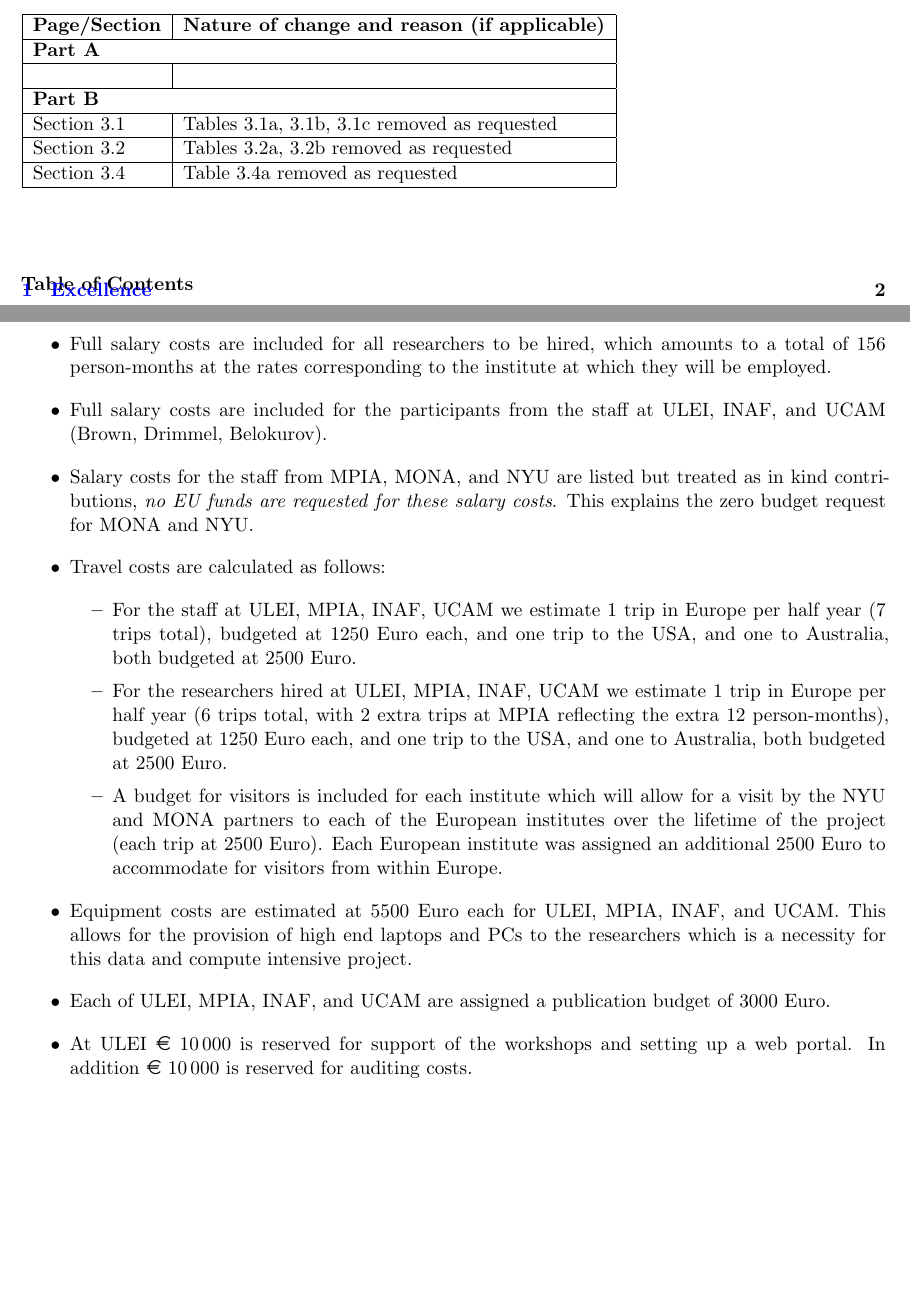
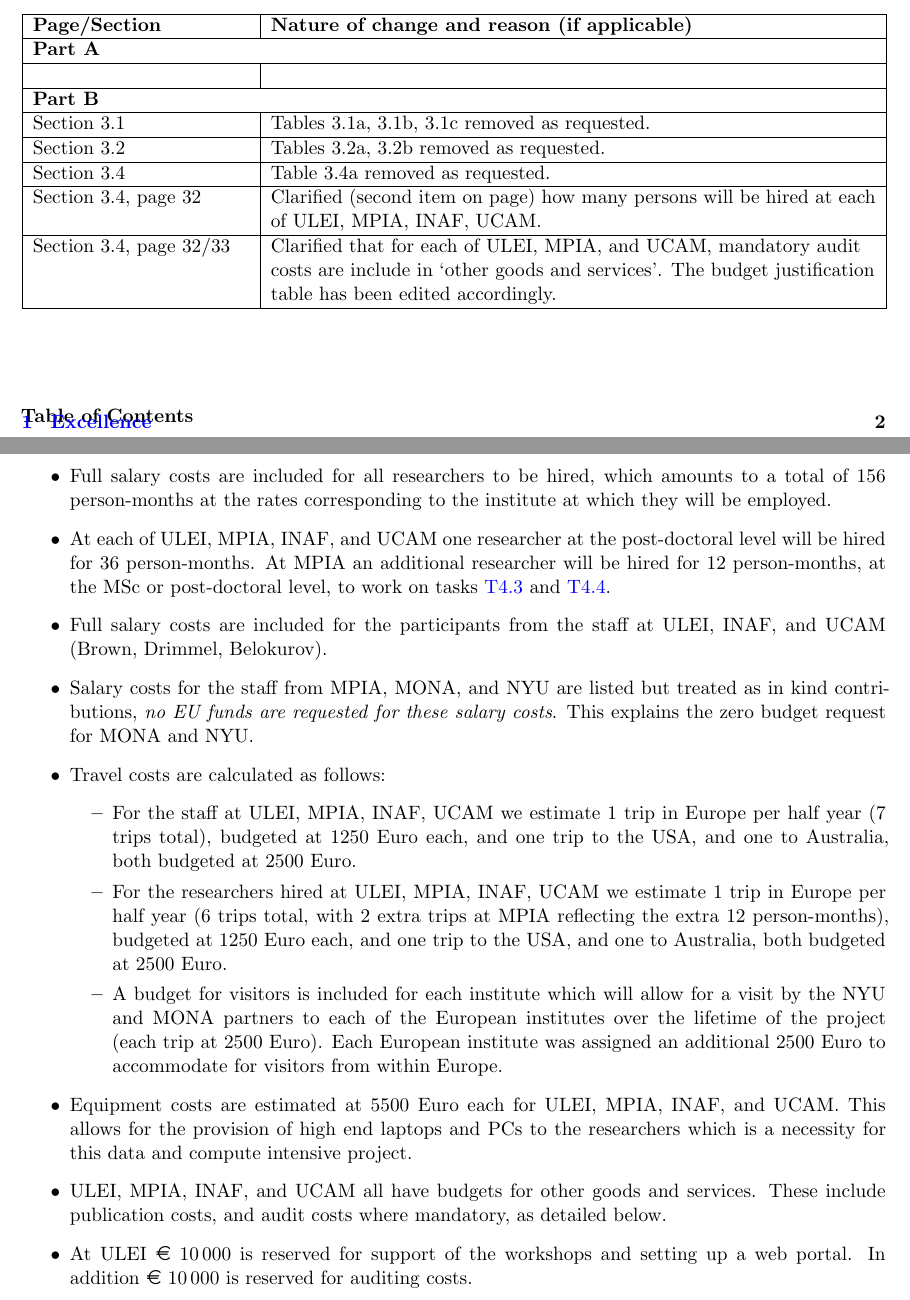
Before and after one commit to agabrown/gaia-unlimited-modified-proposal, a LaTeX thesis (GaiaUnlimited-partB.tex, which reads historyofchanges.tex, implementation.tex): two parts of pages 1 and 33 of 63, joined at a grey line, cut so that both start at the same text, the shorter picture padded with empty space. Compiled offline with pdfLaTeX.

Commit message:
number of persons to hire clarified, budget justification adapted to include audit costs for MPIA, ICAM

```diff
--- a/historyofchanges.tex
+++ b/historyofchanges.tex
@@ -1,19 +1,23 @@
 \section*{History of changes}
 
-\begin{tabular}{|l|l|}
+\begin{tabular}{|>{\raggedright}p{0.25\linewidth}|>{\raggedright}p{0.7\linewidth}|}
 \hline
 \textbf{Page/Section} & \textbf{Nature of change and reason (if applicable)} \tabularnewline
 \hline
-\multicolumn{2}{|l|}{\textbf{Part A}} \\
+\multicolumn{2}{|l|}{\textbf{Part A}} \tabularnewline
 \hline
- & \\
+ & \tabularnewline
 \hline
-\multicolumn{2}{|l|}{\textbf{Part B}} \\
+\multicolumn{2}{|l|}{\textbf{Part B}} \tabularnewline
 \hline
-Section 3.1 & Tables 3.1a, 3.1b, 3.1c removed as requested \\
+Section 3.1 & Tables 3.1a, 3.1b, 3.1c removed as requested. \tabularnewline
 \hline
-Section 3.2 & Tables 3.2a, 3.2b removed as requested \\
+Section 3.2 & Tables 3.2a, 3.2b removed as requested. \tabularnewline
 \hline
-Section 3.4 & Table 3.4a removed as requested \\
+Section 3.4 & Table 3.4a removed as requested. \tabularnewline
+\hline
+Section 3.4, page 32 & Clarified (second item on page) how many persons will be hired at each of ULEI, MPIA, INAF, UCAM.\tabularnewline
+\hline
+Section 3.4, page 32/33 & Clarified that for each of ULEI, MPIA, and UCAM, mandatory audit costs are include in `other goods and services'. The budget justification table has been edited accordingly.\tabularnewline
 \hline
 \end{tabular}
--- a/implementation.tex
+++ b/implementation.tex
@@ -119,6 +119,7 @@ The person-month distribution for the {\acro} effort is shown in the summary of
 We summarize how we arrived at the project financial budget:
 \begin{itemize}
     \item Full salary costs are included for all researchers to be hired, which amounts to a total of 156 {\pems} at the rates corresponding to the institute at which they will be employed.
+    \item At each of ULEI, MPIA, INAF, and UCAM one researcher at the post-doctoral level will be hired for 36 {\pems}. At MPIA an additional researcher will be hired for 12 {\pems}, at the MSc or post-doctoral level, to work on tasks \ref{task:wp4layers} and \ref{task:wp4combine}.
     \item Full salary costs are included for the participants from the staff at ULEI, INAF, and UCAM (Brown, Drimmel, Belokurov).
     \item Salary costs for the staff from MPIA, MONA, and NYU are listed but treated as in kind contributions, \emph{no EU funds are requested for these salary costs}. This explains the zero budget request for MONA and NYU.
     \item Travel costs are calculated as follows:
@@ -128,7 +129,8 @@ We summarize how we arrived at the project financial budget:
         \item A budget for visitors is included for each institute which will allow for a visit by the NYU and MONA partners to each of the European institutes over the lifetime of the project (each trip at 2500 Euro). Each European institute was assigned an additional 2500 Euro to accommodate for visitors from within Europe.
     \end{itemize}
     \item Equipment costs are estimated at 5500 Euro each for ULEI, MPIA, INAF, and UCAM. This allows for the provision of high end laptops and PCs to the researchers which is a necessity for this data and compute intensive project.
-    \item Each of ULEI, MPIA, INAF, and UCAM are assigned a publication budget of 3000 Euro.
+    \item ULEI, MPIA, INAF, and UCAM all have budgets for other goods and services. These include publication costs, and audit costs where mandatory, as detailed below.
+    %\item Each of ULEI, MPIA, INAF, and UCAM are assigned a publication budget of 3000 Euro.
     \item At ULEI \EUR\ $10\,000$ is reserved for support of the workshops and setting up a web portal. In addition \EUR\ $10\,000$ is reserved for auditing costs.
 \end{itemize}
 
```
Also changed, not shown: implementation.tex (4 more changed lines).
